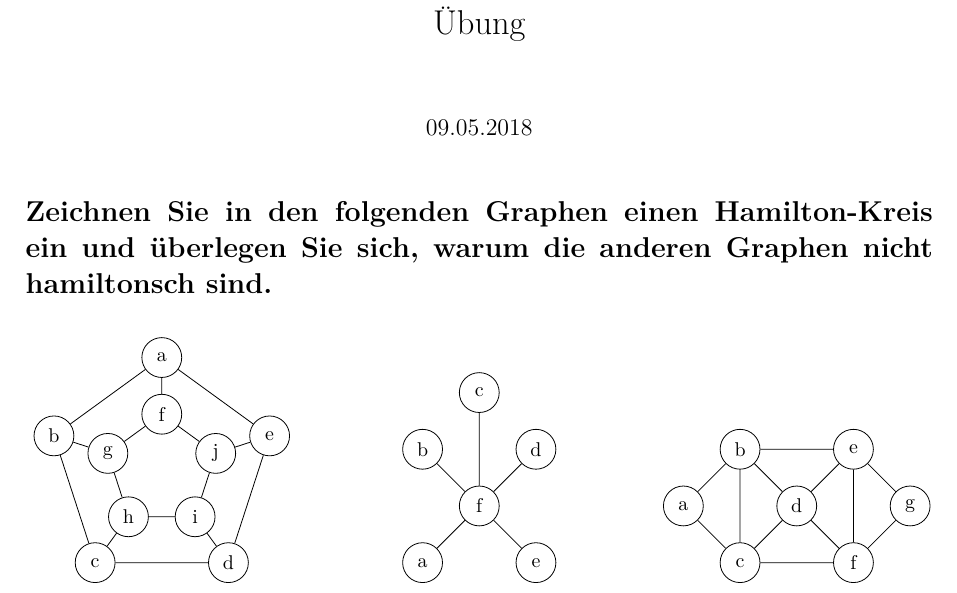
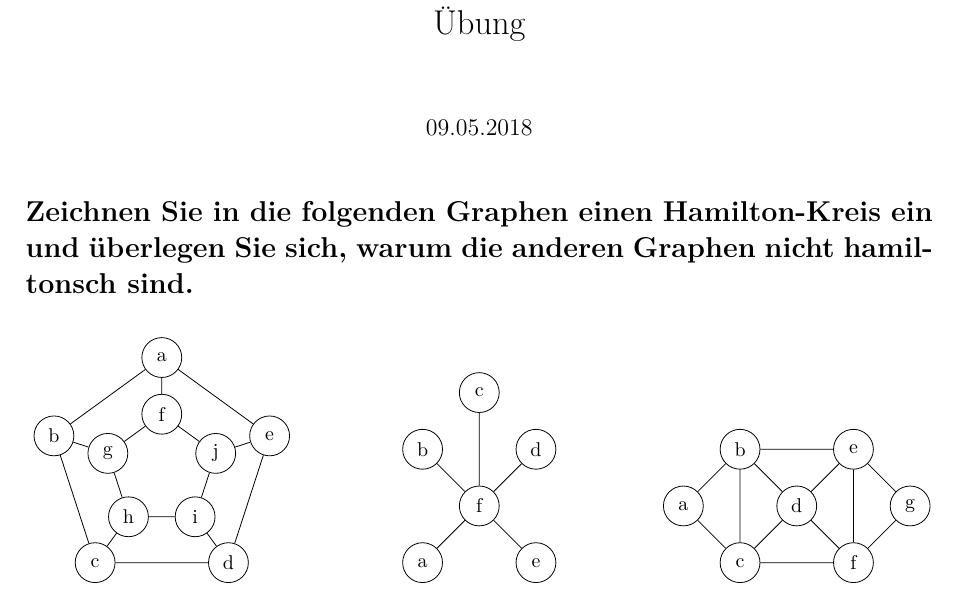
Before and after one commit to albertkasdorf/MMI-Hamiltonsche-Grafen-und-das-TSP, a LaTeX document (Übung/Übung.tex): part of the page, cut so that both start at the same text. Compiled offline with XeLaTeX.

Commit message:
Rechtschreibfehler behoben.

```diff
--- a/Übung/Übung.tex
+++ b/Übung/Übung.tex
@@ -116,7 +116,7 @@
 \begin{document}
 	\maketitle
 	\thispagestyle{empty}
-	\section*{Zeichnen Sie in den folgenden Graphen einen Hamilton-Kreis ein und überlegen Sie sich, warum die anderen Graphen nicht hamiltonsch sind.}
+	\section*{Zeichnen Sie in die folgenden Graphen einen Hamilton-Kreis ein und überlegen Sie sich, warum die anderen Graphen nicht hamiltonsch sind.}
 	\begin{figure}[h]
 		\centering
 		\begin{subfigure}[b]{0.3\linewidth}
```
